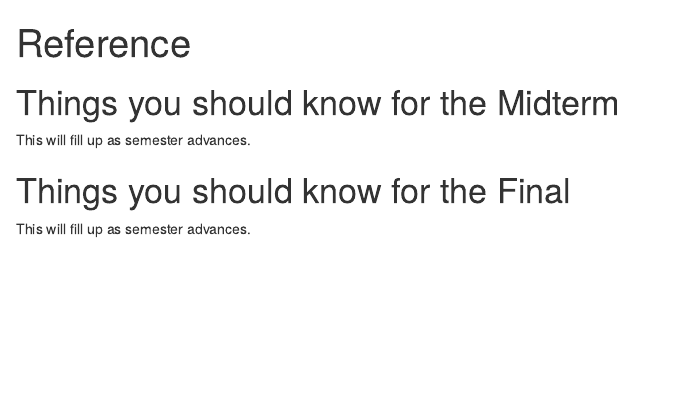
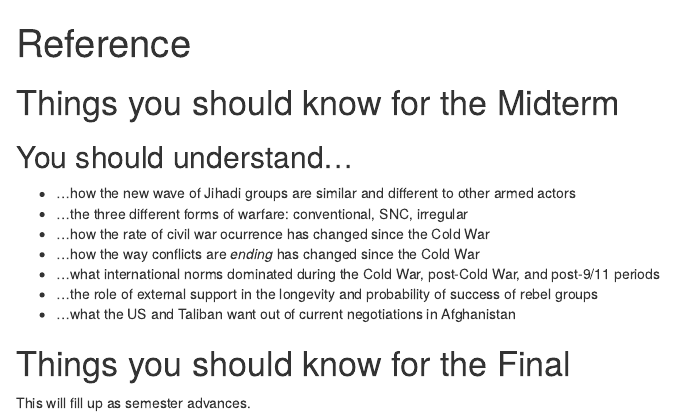
Before and after one commit to hail2thief/poli-416, an R Markdown document (content/reference.Rmd): the page in a window 1100 px wide, from its top. Rendered offline with R 4.5, knitr and Pandoc, with nearby package versions; drawn as R Markdown's standard HTML page in place of the format the file asks for.

Commit message:
added references

```diff
--- a/content/reference.Rmd
+++ b/content/reference.Rmd
@@ -11,8 +11,18 @@ output:
 
 # Things you should know for the Midterm
 
-This will fill up as semester advances.
 
+
+## You should understand...
+
+
+- ...how the new wave of Jihadi groups are similar and different to other armed actors
+- ...the three different forms of warfare: conventional, SNC, irregular
+- ...how the rate of civil war ocurrence has changed since the Cold War
+- ...how the way conflicts are *ending* has changed since the Cold War
+- ...what international norms dominated during the Cold War, post-Cold War, and post-9/11 periods
+- ...the role of external support in the longevity and probability of success of rebel groups
+- ...what the US and Taliban want out of current negotiations in Afghanistan
 
 # Things you should know for the Final
 
```
Also changed, not shown: content/reference.html.
